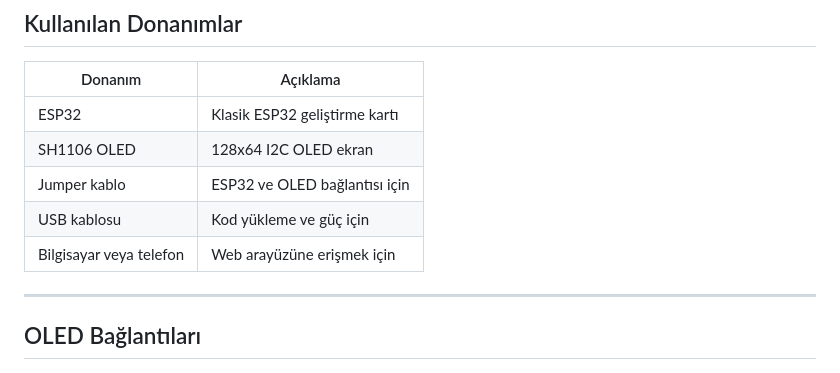
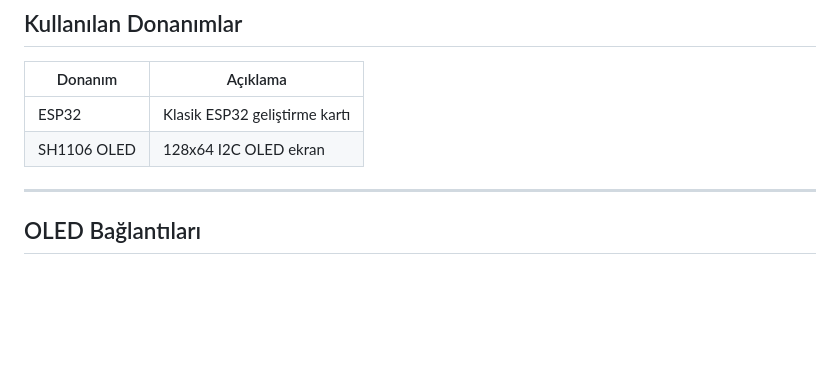
Before and after one commit to pamiracar/rimap-terminal-ble, a Markdown page: README.md, the part around the change. Drawn GitHub-style; blank space fills up the shorter version.

Commit message:
Update hardware list in README
Removed unnecessary items from the hardware list.

```diff
--- a/README.md
+++ b/README.md
@@ -91,9 +91,6 @@ Bu iki bölüm ayrı ayrı sürümlenir.
 |---|---|
 | ESP32 | Klasik ESP32 geliştirme kartı |
 | SH1106 OLED | 128x64 I2C OLED ekran |
-| Jumper kablo | ESP32 ve OLED bağlantısı için |
-| USB kablosu | Kod yükleme ve güç için |
-| Bilgisayar veya telefon | Web arayüzüne erişmek için |
 
 ---
 
```
